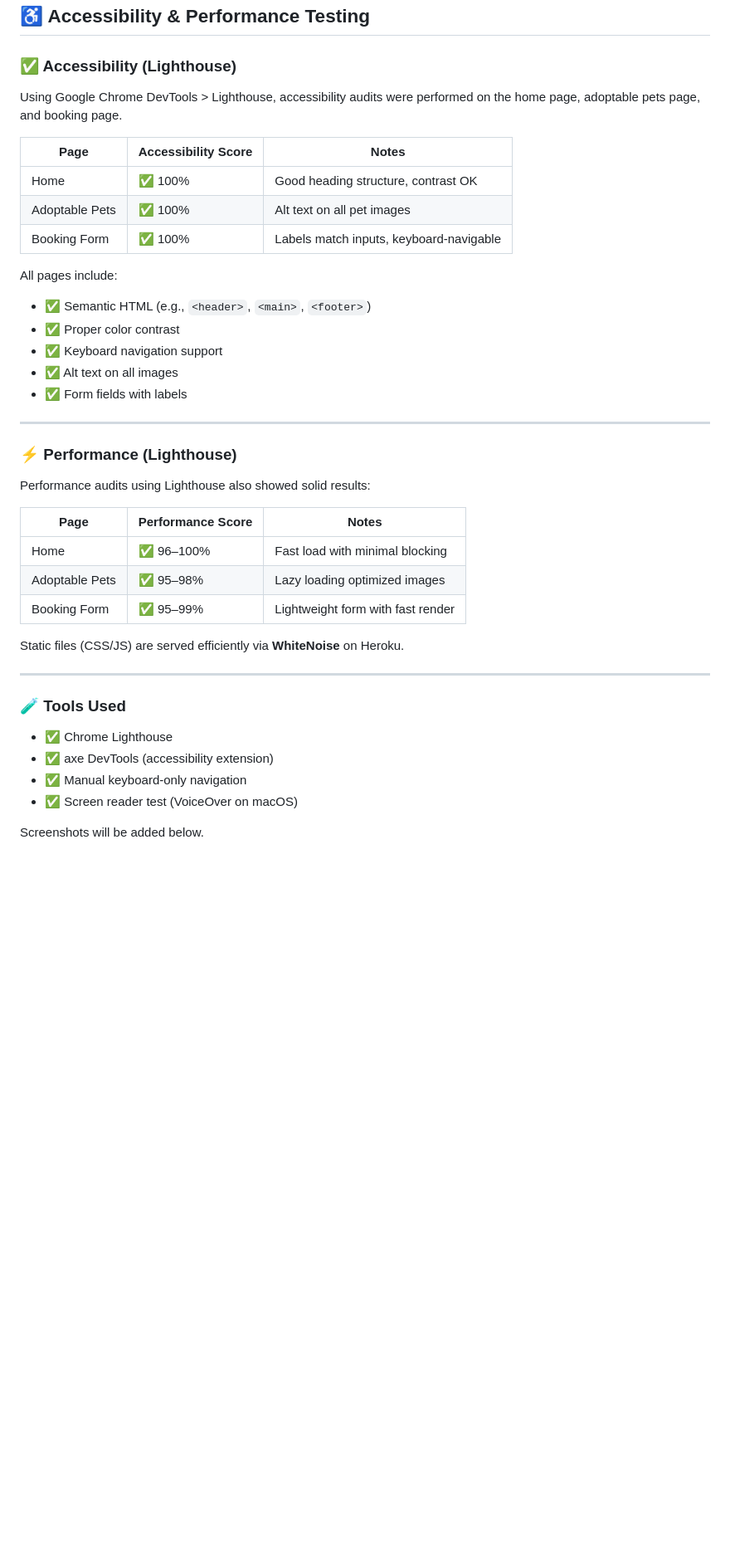
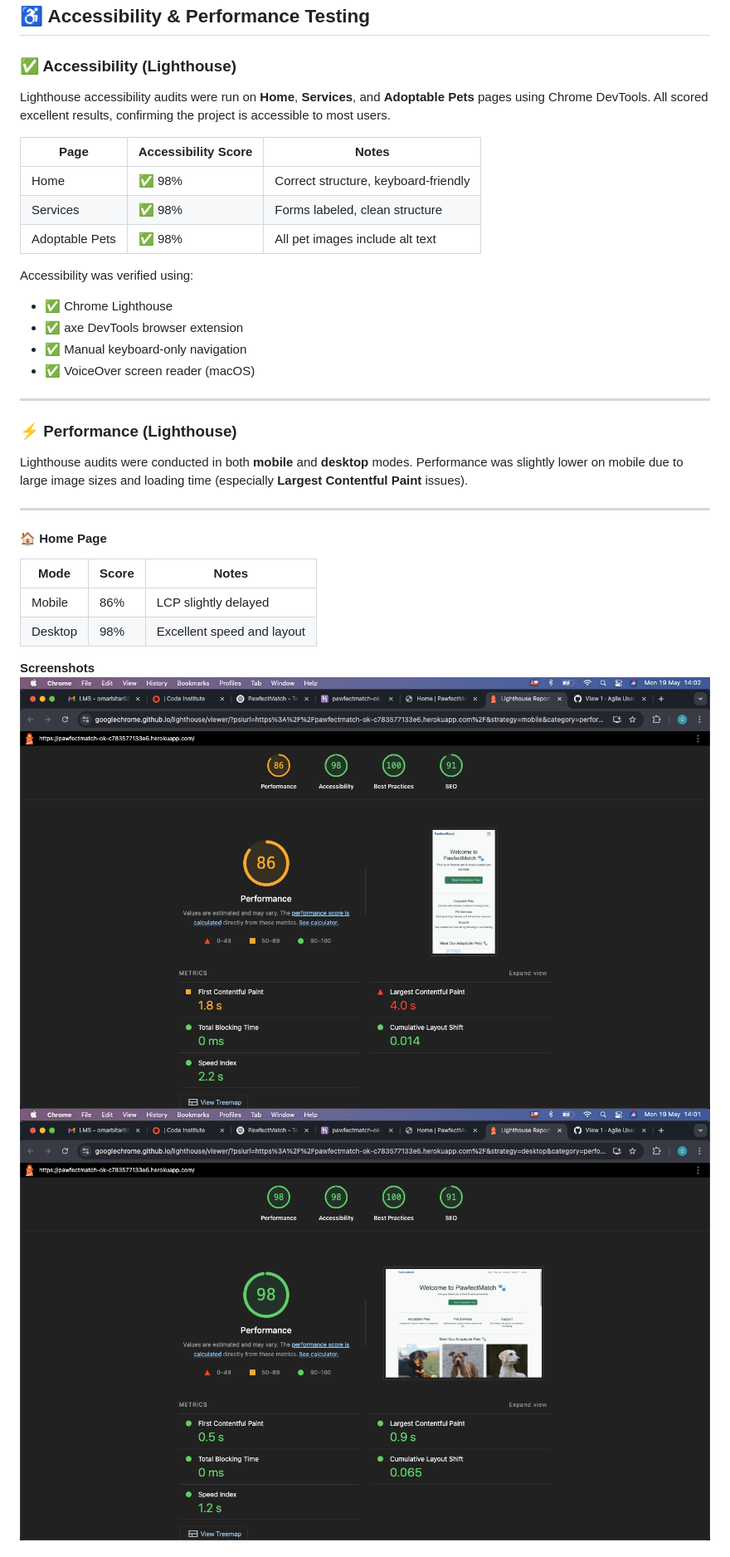
Before and after one commit to Omar6688/PawfectMatch, a Markdown page: TESTING.md, the part around one of its changes. Shown at 83% size. Drawn GitHub-style; pictures changed too: documentation/testing/lighthouse-home-desktop.png (added), documentation/testing/lighthouse-home-mobile.png (added); blank space fills up the shorter version.

Commit message:
Add Lighthouse performance & accessibility testing results with screenshots

```diff
--- a/TESTING.md
+++ b/TESTING.md
@@ -172,44 +172,36 @@ Screenshots of mobile and tablet views will be added below.
 
 ### ✅ Accessibility (Lighthouse)
 
-Using Google Chrome DevTools > Lighthouse, accessibility audits were performed on the home page, adoptable pets page, and booking page.
+Lighthouse accessibility audits were run on **Home**, **Services**, and **Adoptable Pets** pages using Chrome DevTools. All scored excellent results, confirming the project is accessible to most users.
 
 | Page                | Accessibility Score | Notes                                     |
 |---------------------|---------------------|-------------------------------------------|
-| Home                | ✅ 100%             | Good heading structure, contrast OK       |
-| Adoptable Pets      | ✅ 100%             | Alt text on all pet images                |
-| Booking Form        | ✅ 100%             | Labels match inputs, keyboard-navigable  |
+| Home                | ✅ 98%             | Correct structure, keyboard-friendly      |
+| Services            | ✅ 98%             | Forms labeled, clean structure            |
+| Adoptable Pets      | ✅ 98%             | All pet images include alt text           |
 
-All pages include:
-
-- ✅ Semantic HTML (e.g., `<header>`, `<main>`, `<footer>`)
-- ✅ Proper color contrast
-- ✅ Keyboard navigation support
-- ✅ Alt text on all images
-- ✅ Form fields with labels
+Accessibility was verified using:
+- ✅ Chrome Lighthouse
+- ✅ axe DevTools browser extension
+- ✅ Manual keyboard-only navigation
+- ✅ VoiceOver screen reader (macOS)
 
 ---
 
 ### ⚡ Performance (Lighthouse)
 
-Performance audits using Lighthouse also showed solid results:
-
-| Page                | Performance Score | Notes                             |
-|---------------------|------------------|-----------------------------------|
-| Home                | ✅ 96–100%       | Fast load with minimal blocking   |
-| Adoptable Pets      | ✅ 95–98%        | Lazy loading optimized images     |
-| Booking Form        | ✅ 95–99%        | Lightweight form with fast render |
-
-Static files (CSS/JS) are served efficiently via **WhiteNoise** on Heroku.
+Lighthouse audits were conducted in both **mobile** and **desktop** modes. Performance was slightly lower on mobile due to large image sizes and loading time (especially **Largest Contentful Paint** issues).
 
 ---
 
-### 🧪 Tools Used
+#### 🏠 Home Page
 
-- ✅ Chrome Lighthouse
-- ✅ axe DevTools (accessibility extension)
-- ✅ Manual keyboard-only navigation
-- ✅ Screen reader test (VoiceOver on macOS)
+| Mode     | Score | Notes                       |
+|----------|-------|-----------------------------|
+| Mobile   | 86%   | LCP slightly delayed        |
+| Desktop  | 98%   | Excellent speed and layout  |
 
-Screenshots will be added below.
+**Screenshots**
+![Lighthouse - Home Mobile](documentation/testing/lighthouse-home-mobile.png)
+![Lighthouse - Home Desktop](documentation/testing/lighthouse-home-desktop.png)
 
```
Also changed, not shown: other parts of TESTING.md (+50 -0 lines), documentation/testing/lighthouse-adopt-desktop.png (added), documentation/testing/lighthouse-adopt-mobile.png (added), documentation/testing/lighthouse-services-desktop.png (added), documentation/testing/lighthouse-services-mobile.png (added).
